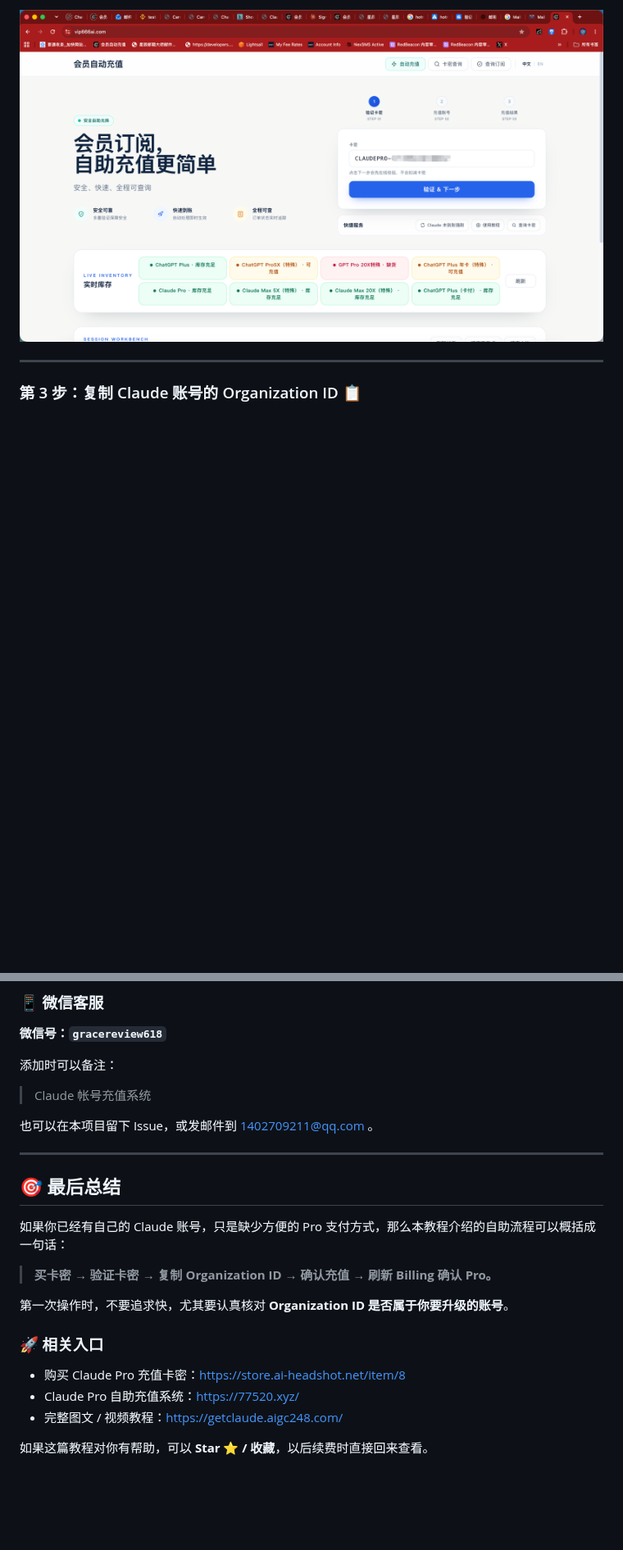
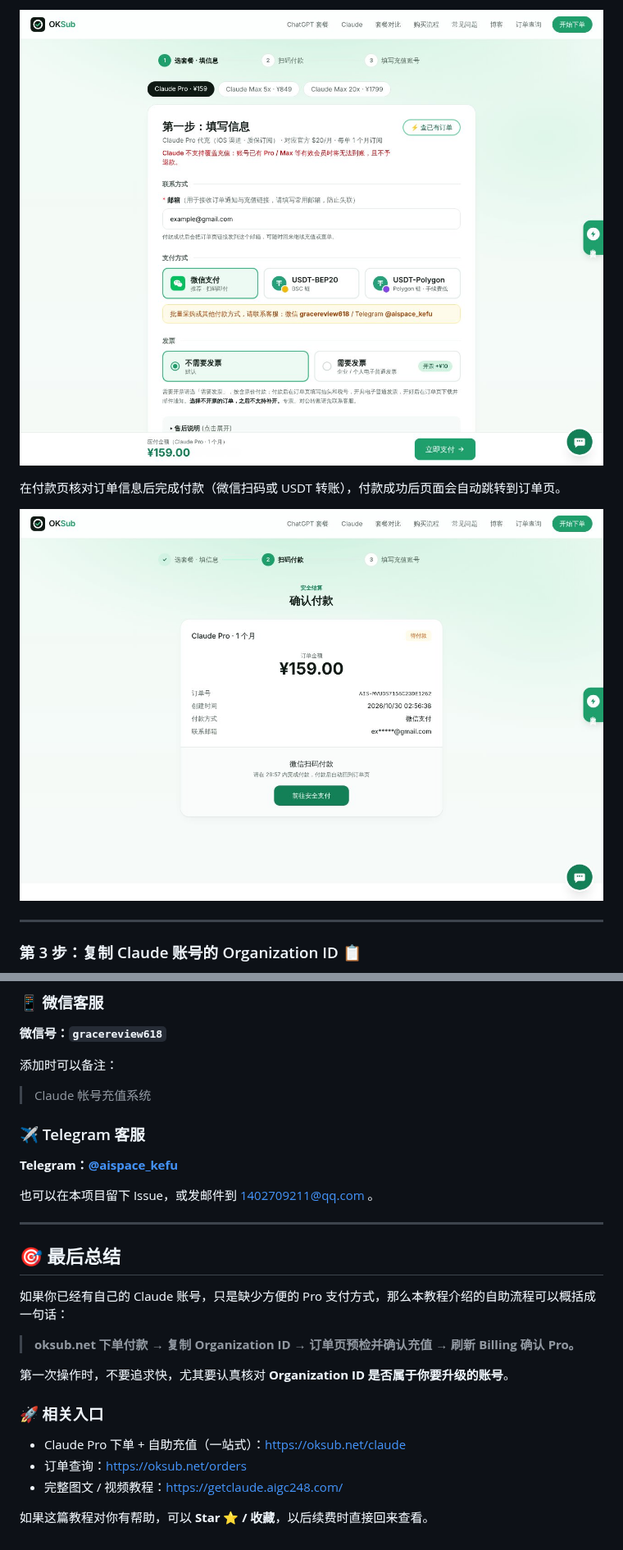
Before and after one commit to sunreview/GetClaudePro, a Markdown page: README.md, 2 parts joined by grey strips. Shown at 82% size. Drawn GitHub-style; pictures changed too: oksub-02.jpg (added), oksub-03.jpg (added); folded sections open; blank space fills up the shorter version.

```diff
--- a/README.md
+++ b/README.md
@@ -153,5 +155,9 @@ Claude 在写代码、长文档分析、写作和研究上都很强，Pro 版的
 
-![步骤2：在自助充值系统输入并验证卡密](https://raw.githubusercontent.com/sunreview/GetClaudePro/main/step-02.jpg)
+![步骤2-2：填写邮箱、选择付款方式](https://raw.githubusercontent.com/sunreview/GetClaudePro/main/oksub-02.jpg)
+
+在付款页核对订单信息后完成付款（微信扫码或 USDT 转账），付款成功后页面会自动跳转到订单页。
+
+![步骤2-3：确认订单并付款](https://raw.githubusercontent.com/sunreview/GetClaudePro/main/oksub-03.jpg)
 
 ---
 
@@ -262,6 +282,10 @@ Claude 在写代码、长文档分析、写作和研究上都很强，Pro 版的
 
 > Claude 帐号充值系统
 
+### ✈️ Telegram 客服
+
+**Telegram：[@aispace_kefu](https://t.me/aispace_kefu)**
+
 也可以在本项目留下 Issue，或发邮件到 1402709211@qq.com 。
 
 ---
@@ -270,14 +294,14 @@ Claude 在写代码、长文档分析、写作和研究上都很强，Pro 版的
 
 如果你已经有自己的 Claude 账号，只是缺少方便的 Pro 支付方式，那么本教程介绍的自助流程可以概括成一句话：
 
-> **买卡密 → 验证卡密 → 复制 Organization ID → 确认充值 → 刷新 Billing 确认 Pro。**
+> **oksub.net 下单付款 → 复制 Organization ID → 订单页预检并确认充值 → 刷新 Billing 确认 Pro。**
 
 第一次操作时，不要追求快，尤其要认真核对 **Organization ID 是否属于你要升级的账号**。
 
 ### 🚀 相关入口
 
-- 购买 Claude Pro 充值卡密：https://store.ai-headshot.net/item/8
-- Claude Pro 自助充值系统：https://77520.xyz/
+- Claude Pro 下单 + 自助充值（一站式）：https://oksub.net/claude
+- 订单查询：https://oksub.net/orders
 - 完整图文 / 视频教程：https://getclaude.aigc248.com/
 
 如果这篇教程对你有帮助，可以 **Star ⭐ / 收藏**，以后续费时直接回来查看。
```
Also changed, not shown: other parts of README.md (+68 -52 lines), oksub-01.jpg (added), oksub-04.jpg (added).
